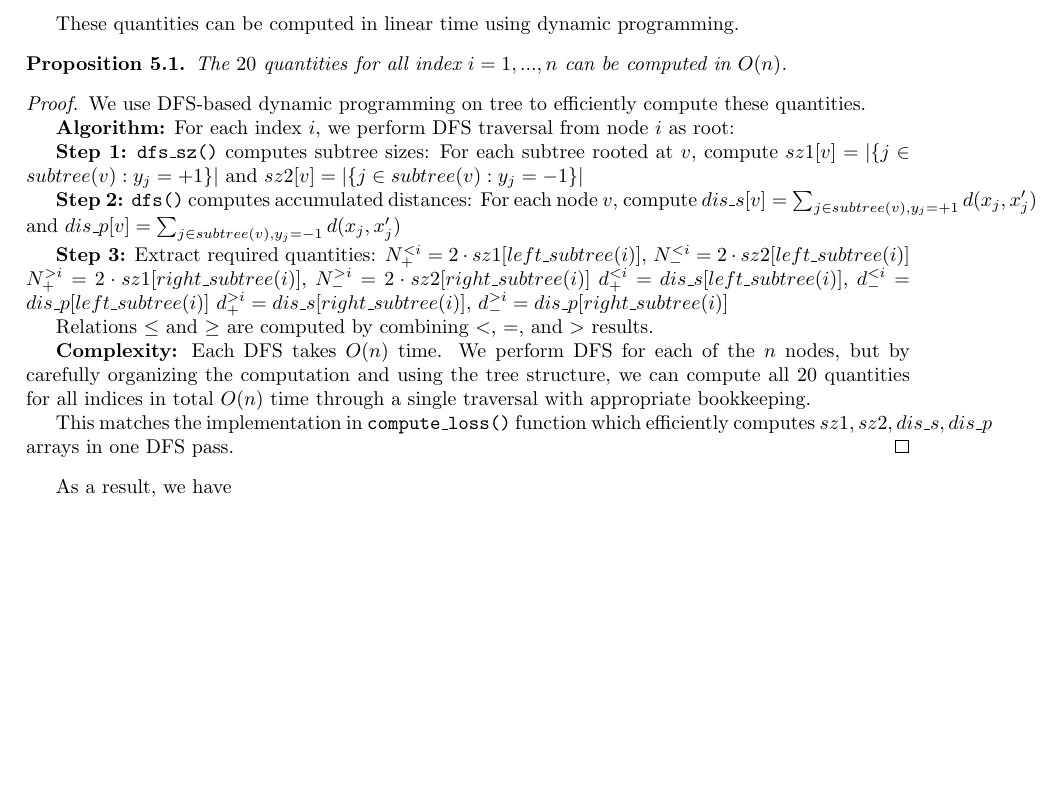
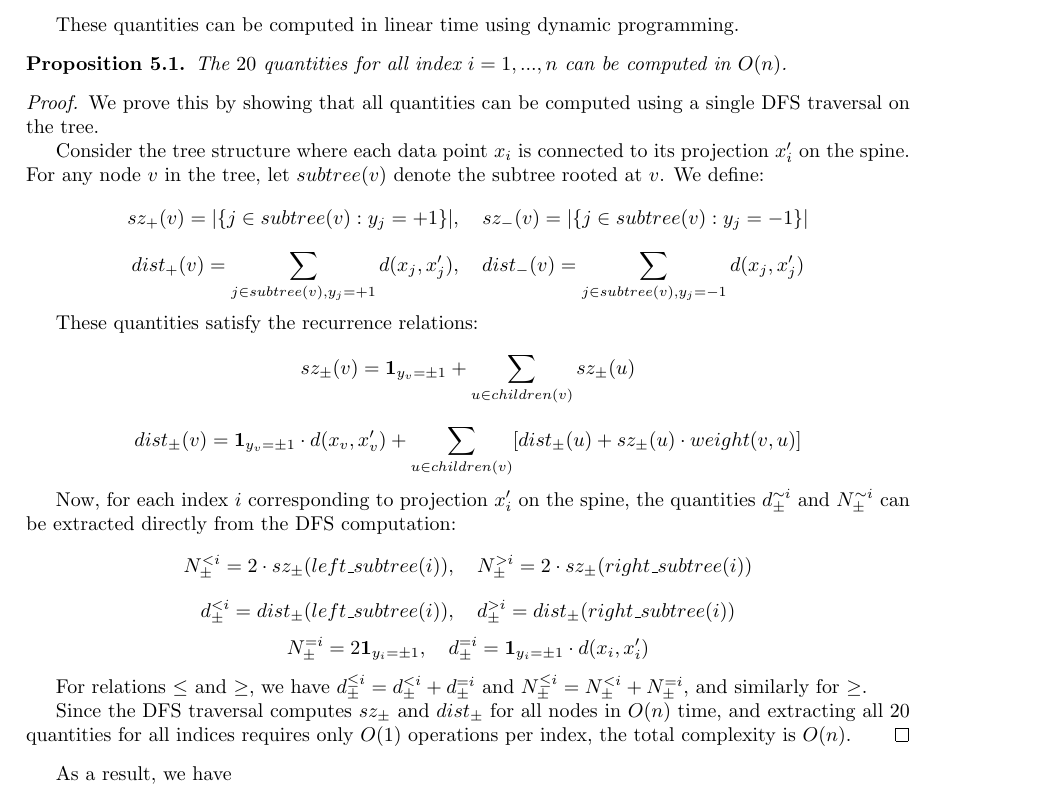
Before and after one commit to Tran-Thu-Le/P2507-SVM-on-tree, a LaTeX paper (latex/main.tex, which reads latex/docs/SVM-on-tree.tex): part of page 8 of 16, cut so that both start at the same text, the shorter picture padded with empty space. Compiled offline with pdfLaTeX.

Commit message:
Rewrite Proposition 1 proof as proper mathematical proof
- Remove Step 1,2,3 structure, write as mathematical theorem proof
- Define sz_±(v) and dist_±(v) for subtrees mathematically
- Establish recurrence relations for DFS computation
- Show direct mapping from DFS results to d^∼i_± and N^∼i_±
- Use proper mathematical notation with ∼ relations
- Maintain O(n) complexity conclusion

```diff
--- a/latex/docs/SVM-on-tree.tex
+++ b/latex/docs/SVM-on-tree.tex
@@ -194,28 +194,24 @@ These quantities can be computed in linear time using dynamic programming.
     The $20$ quantities for all index $i=1,..., n$ can be computed in $O(n)$.
 \end{proposition}
 \begin{proof}
-    We use DFS-based dynamic programming on tree to efficiently compute these quantities.
+    We prove this by showing that all quantities can be computed using a single DFS traversal on the tree.
 
-    \textbf{Algorithm:} For each index $i$, we perform DFS traversal from node $i$ as root:
+    Consider the tree structure where each data point $x_i$ is connected to its projection $x'_i$ on the spine. For any node $v$ in the tree, let $subtree(v)$ denote the subtree rooted at $v$. We define:
+    $$sz_+(v) = |\{j \in subtree(v): y_j = +1\}|, \quad sz_-(v) = |\{j \in subtree(v): y_j = -1\}|$$
+    $$dist_+(v) = \sum_{j \in subtree(v), y_j=+1} d(x_j, x'_j), \quad dist_-(v) = \sum_{j \in subtree(v), y_j=-1} d(x_j, x'_j)$$
 
-    \textbf{Step 1:} \texttt{dfs\_sz()} computes subtree sizes:
-    For each subtree rooted at $v$, compute $sz1[v] = |\{j \in subtree(v): y_j = +1\}|$ and $sz2[v] = |\{j \in subtree(v): y_j = -1\}|$
+    These quantities satisfy the recurrence relations:
+    $$sz_\pm(v) = \mathbf{1}_{y_v = \pm 1} + \sum_{u \in children(v)} sz_\pm(u)$$
+    $$dist_\pm(v) = \mathbf{1}_{y_v = \pm 1} \cdot d(x_v, x'_v) + \sum_{u \in children(v)} [dist_\pm(u) + sz_\pm(u) \cdot weight(v,u)]$$
 
-    \textbf{Step 2:} \texttt{dfs()} computes accumulated distances:
-    For each node $v$, compute $dis\_s[v] = \sum_{j \in subtree(v), y_j=+1} d(x_j, x'_j)$ and $dis\_p[v] = \sum_{j \in subtree(v), y_j=-1} d(x_j, x'_j)$
+    Now, for each index $i$ corresponding to projection $x'_i$ on the spine, the quantities $d^{\sim i}_\pm$ and $N^{\sim i}_\pm$ can be extracted directly from the DFS computation:
+    $$N^{< i}_\pm = 2 \cdot sz_\pm(left\_subtree(i)), \quad N^{> i}_\pm = 2 \cdot sz_\pm(right\_subtree(i))$$
+    $$d^{< i}_\pm = dist_\pm(left\_subtree(i)), \quad d^{> i}_\pm = dist_\pm(right\_subtree(i))$$
+    $$N^{= i}_\pm = 2\mathbf{1}_{y_i = \pm 1}, \quad d^{= i}_\pm = \mathbf{1}_{y_i = \pm 1} \cdot d(x_i, x'_i)$$
 
-    \textbf{Step 3:} Extract required quantities:
-    $N^{< i}_+ = 2 \cdot sz1[left\_subtree(i)]$, $N^{< i}_- = 2 \cdot sz2[left\_subtree(i)]$
-    $N^{> i}_+ = 2 \cdot sz1[right\_subtree(i)]$, $N^{> i}_- = 2 \cdot sz2[right\_subtree(i)]$
-    $d^{< i}_+ = dis\_s[left\_subtree(i)]$, $d^{< i}_- = dis\_p[left\_subtree(i)]$
-    $d^{> i}_+ = dis\_s[right\_subtree(i)]$, $d^{> i}_- = dis\_p[right\_subtree(i)]$
+    For relations $\leq$ and $\geq$, we have $d^{\leq i}_\pm = d^{< i}_\pm + d^{= i}_\pm$ and $N^{\leq i}_\pm = N^{< i}_\pm + N^{= i}_\pm$, and similarly for $\geq$.
 
-    Relations $\leq$ and $\geq$ are computed by combining $<$, $=$, and $>$ results.
-
-    \textbf{Complexity:} Each DFS takes $O(n)$ time. We perform DFS for each of the $n$ nodes, but by carefully organizing the computation and using the tree structure, we can compute all 20 quantities for all indices in total $O(n)$ time through a single traversal with appropriate bookkeeping.
-
-    This matches the implementation in \texttt{compute\_loss()} function which efficiently computes $sz1, sz2, dis\_s, dis\_p$ arrays in one DFS pass.
-\end{proof}
+    Since the DFS traversal computes $sz_\pm$ and $dist_\pm$ for all nodes in $O(n)$ time, and extracting all 20 quantities for all indices requires only $O(1)$ operations per index, the total complexity is $O(n)$.\end{proof}
 
 
 As a result, we have
```
